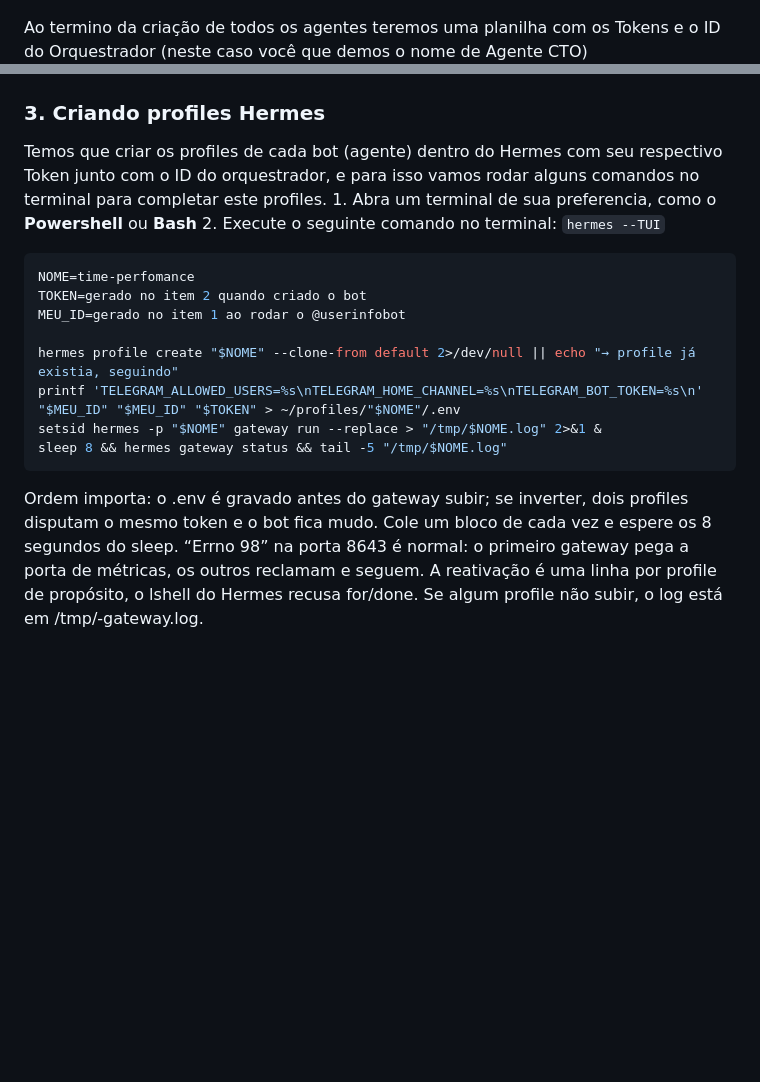
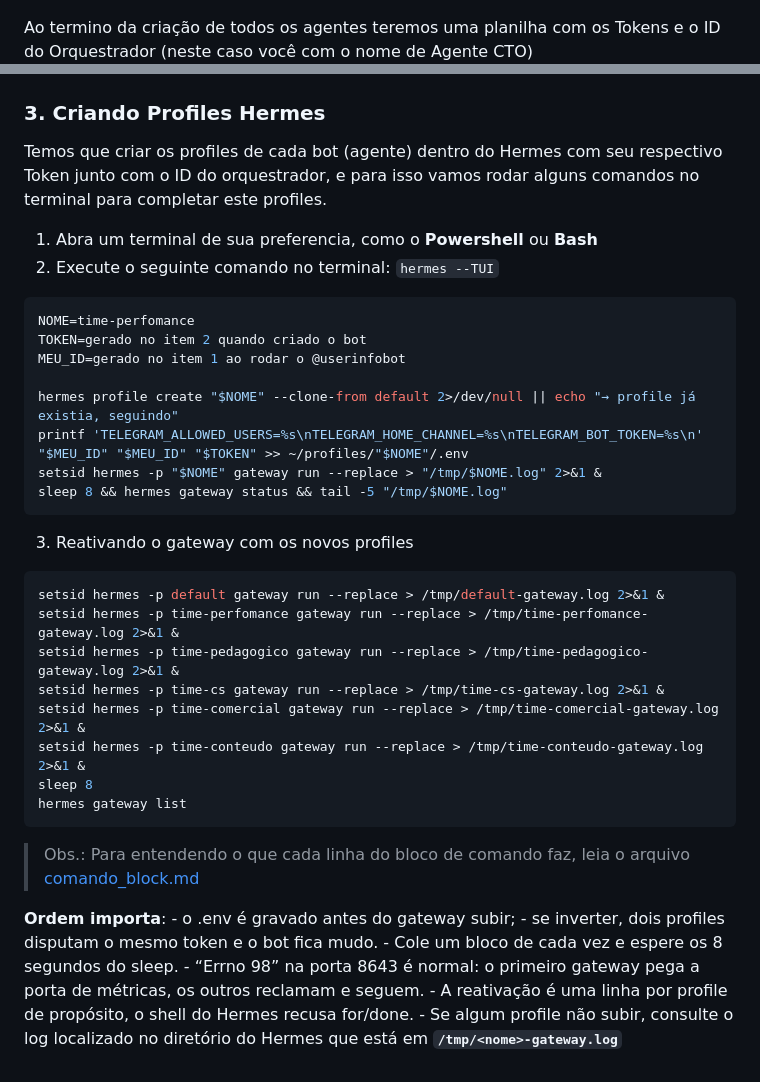
Before and after one commit to Cpharles/hermes_referenceDoc, a Markdown page: proj_multi_agent.md, 2 parts joined by grey strips. Drawn GitHub-style; blank space fills up the shorter version.

````diff
--- a/proj_multi_agent.md
+++ b/proj_multi_agent.md
@@ -67,27 +67,49 @@ Cada agente é um setor ou seja um departamento dentro de uma empresa
 Em seguida dê um **username** (Obs: o username do bot **deve** ser terminado com **_bot**) , ao clicar em criar, será gerado um token especifico para este bot. É com este token que usaremos para efetuar um Resquest via API HTTP
     ![bf3](./img/botfather3.png)
 
-Ao termino da criação de todos os agentes teremos uma planilha com os Tokens e o ID do Orquestrador (neste caso você que demos o nome de Agente CTO)
+Ao termino da criação de todos os agentes teremos uma planilha com os Tokens e o ID do Orquestrador (neste caso você com o nome de Agente CTO)
     ![planilha2](./img/planilha.png)
 
 Se selecionarmos a aba **Apps** no Telegram e depois clicar em **BotFather**, podemos ver que temos a seguinte estrutura de Bots
     ![bf4](./img/botfather4.png)
 
-### 3. Criando profiles Hermes
+### 3. Criando Profiles Hermes
 
 Temos que criar os profiles de cada bot (agente) dentro do Hermes com seu respectivo Token junto com o ID do orquestrador, e para isso vamos rodar alguns comandos no terminal para completar este profiles.
-    1. Abra um terminal de sua preferencia, como o **Powershell** ou **Bash**
-    2. Execute o seguinte comando no terminal: `hermes --TUI`
 
-```ts
+1. Abra um terminal de sua preferencia, como o **Powershell** ou **Bash**
+2. Execute o seguinte comando no terminal: `hermes --TUI`
+
+```bash
 NOME=time-perfomance
 TOKEN=gerado no item 2 quando criado o bot
 MEU_ID=gerado no item 1 ao rodar o @userinfobot
 
 hermes profile create "$NOME" --clone-from default 2>/dev/null || echo "→ profile já existia, seguindo"
-printf 'TELEGRAM_ALLOWED_USERS=%s\nTELEGRAM_HOME_CHANNEL=%s\nTELEGRAM_BOT_TOKEN=%s\n' "$MEU_ID" "$MEU_ID" "$TOKEN" > ~/profiles/"$NOME"/.env
+printf 'TELEGRAM_ALLOWED_USERS=%s\nTELEGRAM_HOME_CHANNEL=%s\nTELEGRAM_BOT_TOKEN=%s\n' "$MEU_ID" "$MEU_ID" "$TOKEN" >> ~/profiles/"$NOME"/.env
 setsid hermes -p "$NOME" gateway run --replace > "/tmp/$NOME.log" 2>&1 &
 sleep 8 && hermes gateway status && tail -5 "/tmp/$NOME.log"
 ```
 
-Ordem importa: o .env é gravado antes do gateway subir; se inverter, dois profiles disputam o mesmo token e o bot fica mudo. Cole um bloco de cada vez e espere os 8 segundos do sleep. “Errno 98” na porta 8643 é normal: o primeiro gateway pega a porta de métricas, os outros reclamam e seguem. A reativação é uma linha por profile de propósito, o lshell do Hermes recusa for/done. Se algum profile não subir, o log está em /tmp/<nome>-gateway.log.
+3. Reativando o gateway com os novos profiles
+
+```bash
+setsid hermes -p default gateway run --replace > /tmp/default-gateway.log 2>&1 &
+setsid hermes -p time-perfomance gateway run --replace > /tmp/time-perfomance-gateway.log 2>&1 &
+setsid hermes -p time-pedagogico gateway run --replace > /tmp/time-pedagogico-gateway.log 2>&1 &
+setsid hermes -p time-cs gateway run --replace > /tmp/time-cs-gateway.log 2>&1 &
+setsid hermes -p time-comercial gateway run --replace > /tmp/time-comercial-gateway.log 2>&1 &
+setsid hermes -p time-conteudo gateway run --replace > /tmp/time-conteudo-gateway.log 2>&1 &
+sleep 8
+hermes gateway list
+```
+
+> Obs.: Para entendendo o que cada linha do bloco de comando faz, leia o arquivo [comando_block.md](command_block.md)
+
+**Ordem importa**:
+    - o .env é gravado antes do gateway subir;
+    - se inverter, dois profiles disputam o mesmo token e o bot fica mudo.
+    - Cole um bloco de cada vez e espere os 8 segundos do sleep.
+    - “Errno 98” na porta 8643 é normal: o primeiro gateway pega a porta de métricas, os outros reclamam e seguem.
+    - A reativação é uma linha por profile de propósito, o shell do Hermes recusa for/done.
+    - Se algum profile não subir, consulte o log localizado no diretório do Hermes que está em **`/tmp/<nome>-gateway.log`**
````
Also changed, not shown: other parts of proj_multi_agent.md (+1 -1 lines), README.md (+2 -2 lines), command_block.md (added, +416 -0 lines).
